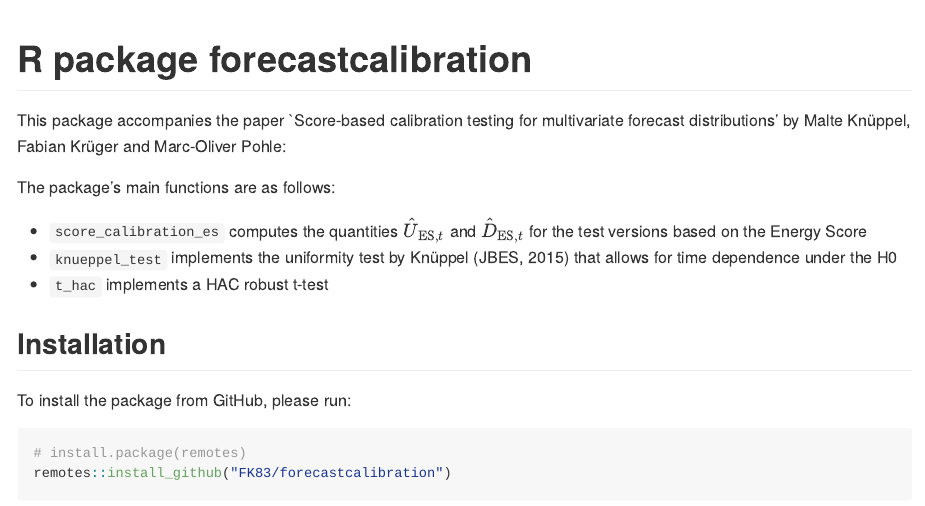
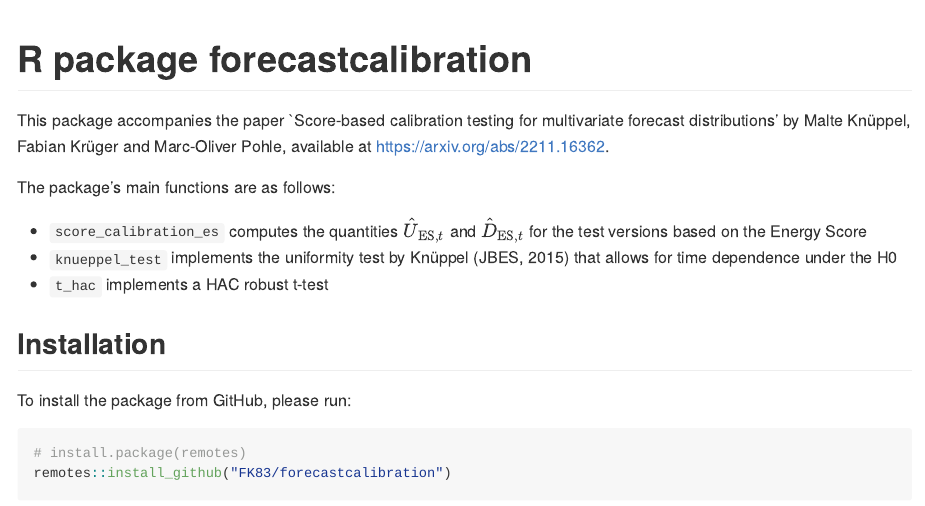
Before and after one commit to FK83/forecastcalibration, an R Markdown document (readme.Rmd): the page in a window 1100 px wide, from its top. The pictures show the output file readme.md that the author committed with the source, drawn offline in the style of GitHub.

Commit message:
readme: add link to paper

```diff
--- a/readme.Rmd
+++ b/readme.Rmd
@@ -3,7 +3,7 @@
 output: github_document
 ---
 
-This package accompanies the paper `Score-based calibration testing for multivariate forecast distributions' by Malte Knüppel, Fabian Krüger and Marc-Oliver Pohle:
+This package accompanies the paper `Score-based calibration testing for multivariate forecast distributions' by Malte Knüppel, Fabian Krüger and Marc-Oliver Pohle, available at <https://arxiv.org/abs/2211.16362>.
 
 The package's main functions are as follows:
 
```
Also changed, not shown: readme.md.
